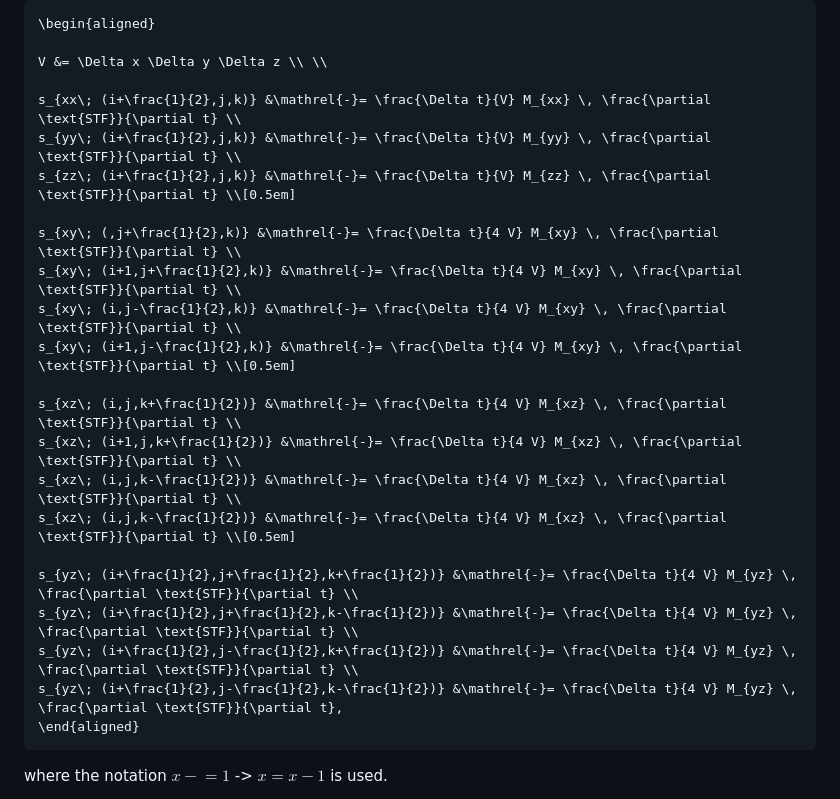
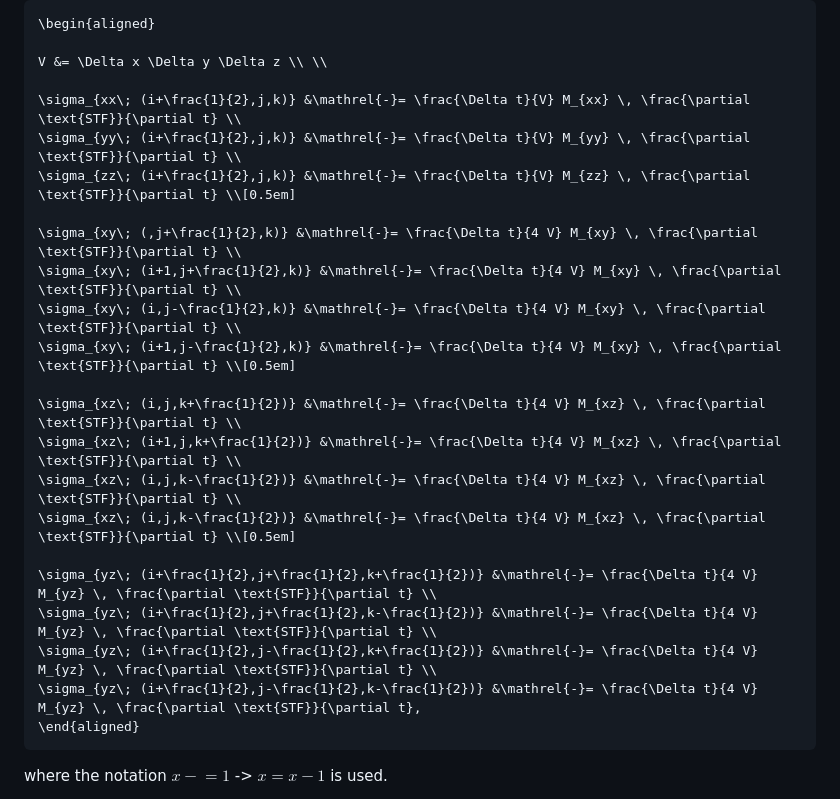
Before and after one commit to wtegtow/ElasticFDSG.jl, a Markdown page: docs/src/method.md, the part around the change. GitHub-like rendering.

Commit message:
added v.1.0.2 docs

````diff
--- a/docs/src/method.md
+++ b/docs/src/method.md
@@ -156,24 +156,24 @@ Thus, in total three normal and twelve shear stress components are required for
 
 V &= \Delta x \Delta y \Delta z \\ \\
 
-s_{xx\; (i+\frac{1}{2},j,k)} &\mathrel{-}= \frac{\Delta t}{V} M_{xx} \, \frac{\partial \text{STF}}{\partial t} \\
-s_{yy\; (i+\frac{1}{2},j,k)} &\mathrel{-}= \frac{\Delta t}{V} M_{yy} \, \frac{\partial \text{STF}}{\partial t} \\
-s_{zz\; (i+\frac{1}{2},j,k)} &\mathrel{-}= \frac{\Delta t}{V} M_{zz} \, \frac{\partial \text{STF}}{\partial t} \\[0.5em]
+\sigma_{xx\; (i+\frac{1}{2},j,k)} &\mathrel{-}= \frac{\Delta t}{V} M_{xx} \, \frac{\partial \text{STF}}{\partial t} \\
+\sigma_{yy\; (i+\frac{1}{2},j,k)} &\mathrel{-}= \frac{\Delta t}{V} M_{yy} \, \frac{\partial \text{STF}}{\partial t} \\
+\sigma_{zz\; (i+\frac{1}{2},j,k)} &\mathrel{-}= \frac{\Delta t}{V} M_{zz} \, \frac{\partial \text{STF}}{\partial t} \\[0.5em]
 
-s_{xy\; (,j+\frac{1}{2},k)} &\mathrel{-}= \frac{\Delta t}{4 V} M_{xy} \, \frac{\partial \text{STF}}{\partial t} \\
-s_{xy\; (i+1,j+\frac{1}{2},k)} &\mathrel{-}= \frac{\Delta t}{4 V} M_{xy} \, \frac{\partial \text{STF}}{\partial t} \\
-s_{xy\; (i,j-\frac{1}{2},k)} &\mathrel{-}= \frac{\Delta t}{4 V} M_{xy} \, \frac{\partial \text{STF}}{\partial t} \\
-s_{xy\; (i+1,j-\frac{1}{2},k)} &\mathrel{-}= \frac{\Delta t}{4 V} M_{xy} \, \frac{\partial \text{STF}}{\partial t} \\[0.5em]
+\sigma_{xy\; (,j+\frac{1}{2},k)} &\mathrel{-}= \frac{\Delta t}{4 V} M_{xy} \, \frac{\partial \text{STF}}{\partial t} \\
+\sigma_{xy\; (i+1,j+\frac{1}{2},k)} &\mathrel{-}= \frac{\Delta t}{4 V} M_{xy} \, \frac{\partial \text{STF}}{\partial t} \\
+\sigma_{xy\; (i,j-\frac{1}{2},k)} &\mathrel{-}= \frac{\Delta t}{4 V} M_{xy} \, \frac{\partial \text{STF}}{\partial t} \\
+\sigma_{xy\; (i+1,j-\frac{1}{2},k)} &\mathrel{-}= \frac{\Delta t}{4 V} M_{xy} \, \frac{\partial \text{STF}}{\partial t} \\[0.5em]
 
-s_{xz\; (i,j,k+\frac{1}{2})} &\mathrel{-}= \frac{\Delta t}{4 V} M_{xz} \, \frac{\partial \text{STF}}{\partial t} \\
-s_{xz\; (i+1,j,k+\frac{1}{2})} &\mathrel{-}= \frac{\Delta t}{4 V} M_{xz} \, \frac{\partial \text{STF}}{\partial t} \\
-s_{xz\; (i,j,k-\frac{1}{2})} &\mathrel{-}= \frac{\Delta t}{4 V} M_{xz} \, \frac{\partial \text{STF}}{\partial t} \\
-s_{xz\; (i,j,k-\frac{1}{2})} &\mathrel{-}= \frac{\Delta t}{4 V} M_{xz} \, \frac{\partial \text{STF}}{\partial t} \\[0.5em]
+\sigma_{xz\; (i,j,k+\frac{1}{2})} &\mathrel{-}= \frac{\Delta t}{4 V} M_{xz} \, \frac{\partial \text{STF}}{\partial t} \\
+\sigma_{xz\; (i+1,j,k+\frac{1}{2})} &\mathrel{-}= \frac{\Delta t}{4 V} M_{xz} \, \frac{\partial \text{STF}}{\partial t} \\
+\sigma_{xz\; (i,j,k-\frac{1}{2})} &\mathrel{-}= \frac{\Delta t}{4 V} M_{xz} \, \frac{\partial \text{STF}}{\partial t} \\
+\sigma_{xz\; (i,j,k-\frac{1}{2})} &\mathrel{-}= \frac{\Delta t}{4 V} M_{xz} \, \frac{\partial \text{STF}}{\partial t} \\[0.5em]
 
-s_{yz\; (i+\frac{1}{2},j+\frac{1}{2},k+\frac{1}{2})} &\mathrel{-}= \frac{\Delta t}{4 V} M_{yz} \, \frac{\partial \text{STF}}{\partial t} \\
-s_{yz\; (i+\frac{1}{2},j+\frac{1}{2},k-\frac{1}{2})} &\mathrel{-}= \frac{\Delta t}{4 V} M_{yz} \, \frac{\partial \text{STF}}{\partial t} \\
-s_{yz\; (i+\frac{1}{2},j-\frac{1}{2},k+\frac{1}{2})} &\mathrel{-}= \frac{\Delta t}{4 V} M_{yz} \, \frac{\partial \text{STF}}{\partial t} \\
-s_{yz\; (i+\frac{1}{2},j-\frac{1}{2},k-\frac{1}{2})} &\mathrel{-}= \frac{\Delta t}{4 V} M_{yz} \, \frac{\partial \text{STF}}{\partial t},
+\sigma_{yz\; (i+\frac{1}{2},j+\frac{1}{2},k+\frac{1}{2})} &\mathrel{-}= \frac{\Delta t}{4 V} M_{yz} \, \frac{\partial \text{STF}}{\partial t} \\
+\sigma_{yz\; (i+\frac{1}{2},j+\frac{1}{2},k-\frac{1}{2})} &\mathrel{-}= \frac{\Delta t}{4 V} M_{yz} \, \frac{\partial \text{STF}}{\partial t} \\
+\sigma_{yz\; (i+\frac{1}{2},j-\frac{1}{2},k+\frac{1}{2})} &\mathrel{-}= \frac{\Delta t}{4 V} M_{yz} \, \frac{\partial \text{STF}}{\partial t} \\
+\sigma_{yz\; (i+\frac{1}{2},j-\frac{1}{2},k-\frac{1}{2})} &\mathrel{-}= \frac{\Delta t}{4 V} M_{yz} \, \frac{\partial \text{STF}}{\partial t},
 \end{aligned}
 ```
 
````
Also changed, not shown: 1 other file.
